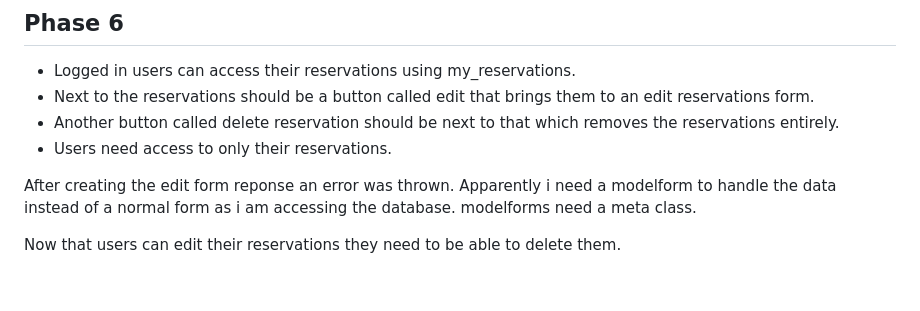
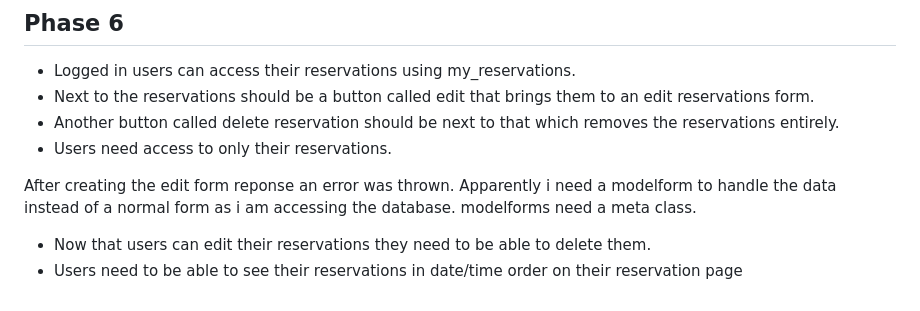
Before and after one commit to DanParkinson/project-4-django, a Markdown page: AGILE.md, the part around the change. GitHub-like rendering.

```diff
--- a/AGILE.md
+++ b/AGILE.md
@@ -117,4 +117,5 @@ Now that users can authories themselves and they are connected to their reservat
 
 After creating the edit form reponse an error was thrown. Apparently i need a modelform to handle the data instead of a normal form as i am accessing the database. modelforms need a meta class.
 
-Now that users can edit their reservations they need to be able to delete them.
+- Now that users can edit their reservations they need to be able to delete them.
+- Users need to be able to see their reservations in date/time order on their reservation page
```
